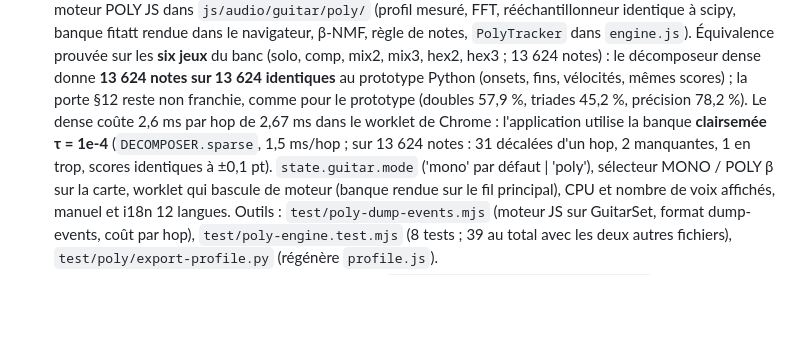
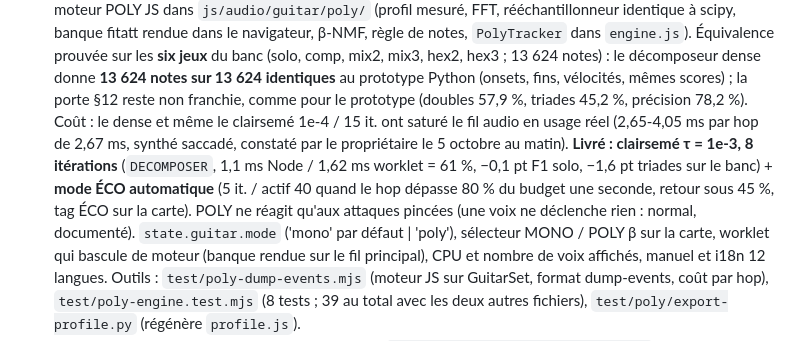
Before and after one commit to benasterisk/jamrack, a Markdown page: CLAUDE.md, the part around the change. GitHub-like rendering; blank space fills up the shorter version.

```diff
--- a/CLAUDE.md
+++ b/CLAUDE.md
@@ -83,10 +83,14 @@ aux changements de session. Détails : `docs/local-setup.md`.
   (solo, comp, mix2, mix3, hex2, hex3 ; 13 624 notes) : le décomposeur dense
   donne **13 624 notes sur 13 624 identiques** au prototype Python (onsets,
   fins, vélocités, mêmes scores) ; la porte §12 reste non franchie, comme
-  pour le prototype (doubles 57,9 %, triades 45,2 %, précision 78,2 %). Le dense coûte 2,6 ms par hop de 2,67 ms dans le worklet de
-  Chrome : l'application utilise la banque **clairsemée τ = 1e-4**
-  (`DECOMPOSER.sparse`, 1,5 ms/hop ; sur 13 624 notes : 31 décalées d'un hop,
-  2 manquantes, 1 en trop, scores identiques à ±0,1 pt). `state.guitar.mode` ('mono' par défaut |
+  pour le prototype (doubles 57,9 %, triades 45,2 %, précision 78,2 %). Coût : le dense et même le clairsemé 1e-4 / 15 it. ont
+  saturé le fil audio en usage réel (2,65-4,05 ms par hop de 2,67 ms, synthé
+  saccadé, constaté par le propriétaire le 5 octobre au matin). **Livré :
+  clairsemé τ = 1e-3, 8 itérations** (`DECOMPOSER`, 1,1 ms Node / 1,62 ms
+  worklet = 61 %, −0,1 pt F1 solo, −1,6 pt triades sur le banc) + **mode ÉCO
+  automatique** (5 it. / actif 40 quand le hop dépasse 80 % du budget une
+  seconde, retour sous 45 %, tag ÉCO sur la carte). POLY ne réagit qu'aux
+  attaques pincées (une voix ne déclenche rien : normal, documenté). `state.guitar.mode` ('mono' par défaut |
   'poly'), sélecteur MONO / POLY β sur la carte, worklet qui bascule de
   moteur (banque rendue sur le fil principal), CPU et nombre de voix
   affichés, manuel et i18n 12 langues. Outils : `test/poly-dump-events.mjs`
```
Also changed, not shown: docs/poly-implementation.md (+38 -5 lines).
